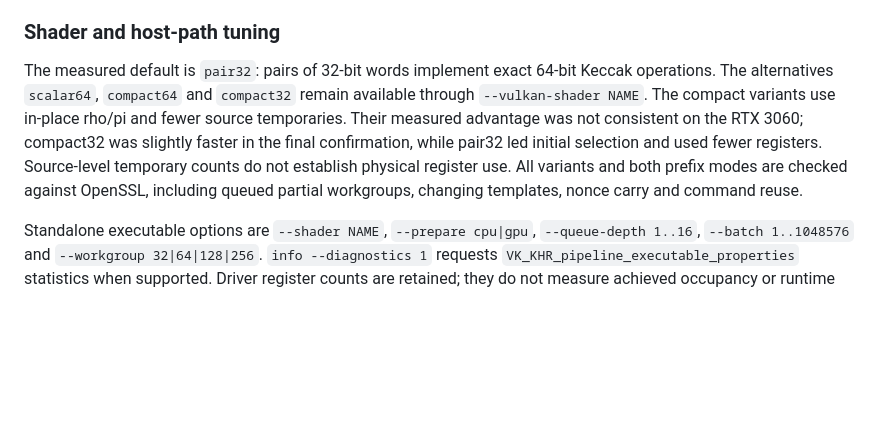
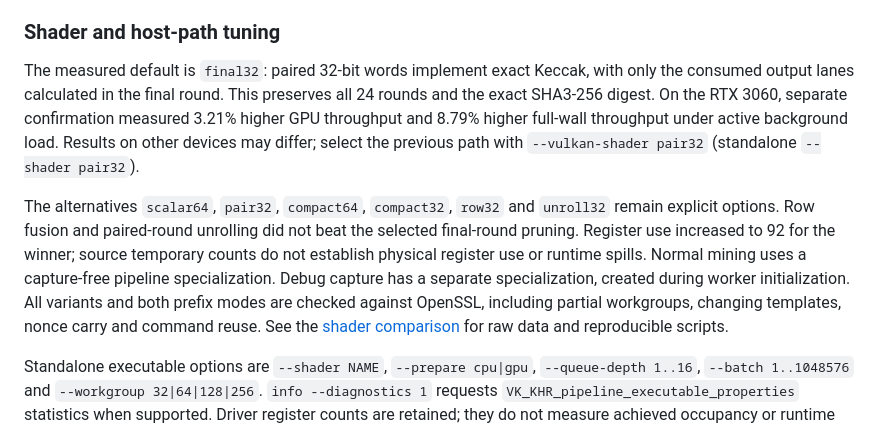
Before and after one commit to juliancoy/QCash, a Markdown page: miners/README.md, the part around the change. GitHub-like rendering; blank space fills up the shorter version.

```diff
--- a/miners/README.md
+++ b/miners/README.md
@@ -340,14 +340,22 @@ Board power snapshots are diagnostic, not isolated miner energy use.
 
 ### Shader and host-path tuning
 
-The measured default is `pair32`: pairs of 32-bit words implement exact 64-bit
-Keccak operations. The alternatives `scalar64`, `compact64` and `compact32` remain
-available through `--vulkan-shader NAME`. The compact variants use in-place rho/pi
-and fewer source temporaries. Their measured advantage was not consistent on
-the RTX 3060; compact32 was slightly faster in the final confirmation, while
-pair32 led initial selection and used fewer registers. Source-level temporary counts do not establish physical register
-use. All variants and both prefix modes are checked against OpenSSL, including
-queued partial workgroups, changing templates, nonce carry and command reuse.
+The measured default is `final32`: paired 32-bit words implement exact Keccak,
+with only the consumed output lanes calculated in the final round. This preserves
+all 24 rounds and the exact SHA3-256 digest. On the RTX 3060, separate confirmation
+measured 3.21% higher GPU throughput and 8.79% higher full-wall throughput under
+active background load. Results on other devices may differ; select the previous
+path with `--vulkan-shader pair32` (standalone `--shader pair32`).
+
+The alternatives `scalar64`, `pair32`, `compact64`, `compact32`, `row32` and
+`unroll32` remain explicit options. Row fusion and paired-round unrolling did not
+beat the selected final-round pruning. Register use increased to 92 for the winner;
+source temporary counts do not establish physical register use or runtime spills.
+Normal mining uses a capture-free pipeline specialization. Debug capture has a
+separate specialization, created during worker initialization. All variants and
+both prefix modes are checked against OpenSSL, including partial workgroups,
+changing templates, nonce carry and command reuse. See the
+[shader comparison](../benchmarks/README.md) for raw data and reproducible scripts.
 
 Standalone executable options are `--shader NAME`, `--prepare cpu|gpu`,
 `--queue-depth 1..16`, `--batch 1..1048576` and `--workgroup 32|64|128|256`.
```
Also changed, not shown: benchmarks/README.md (+61 -1 lines), benchmarks/gpu-scheduling-rtx3060-summary.png (added), benchmarks/gpu-scheduling-rtx3060.png (added), 16 other files.
